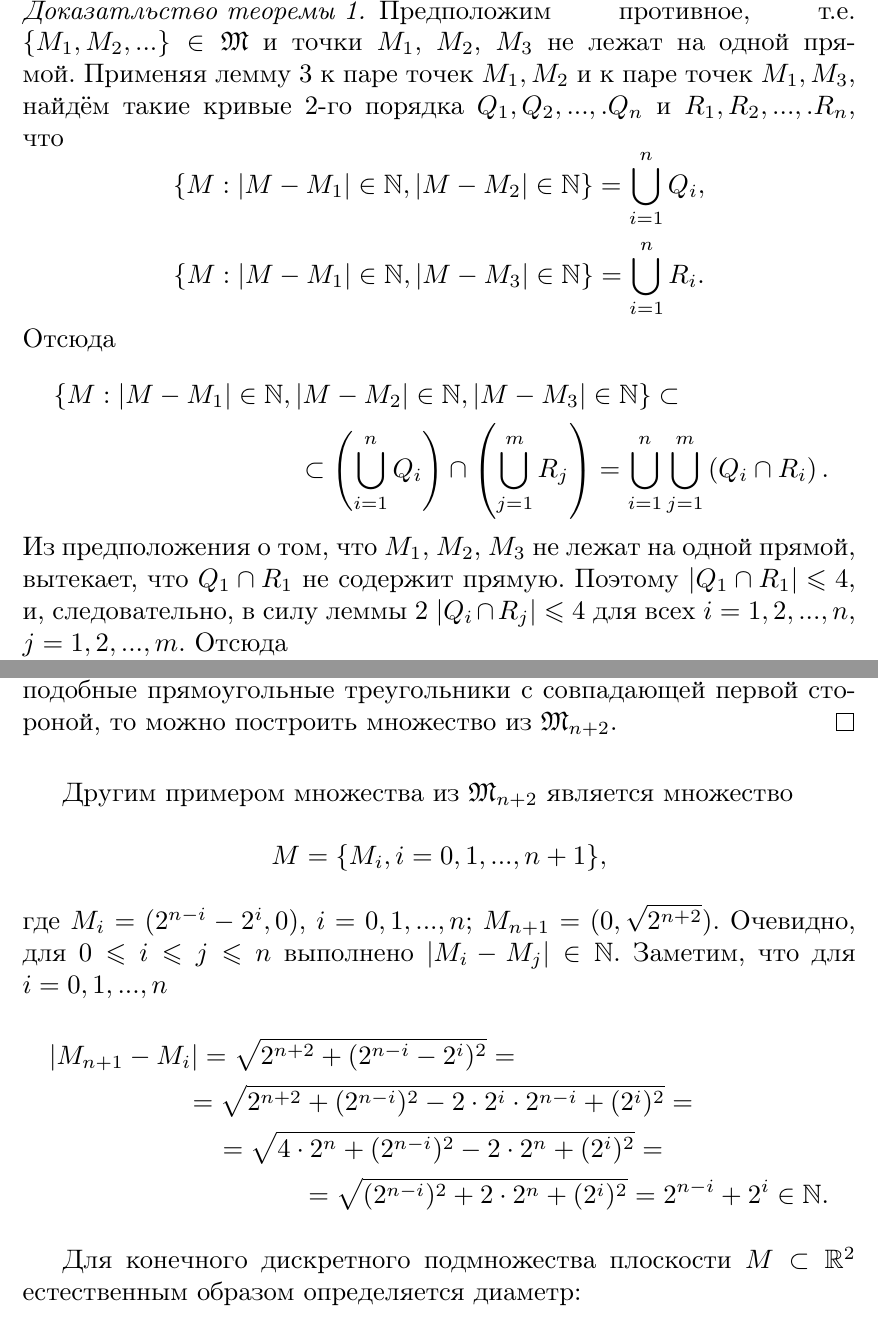
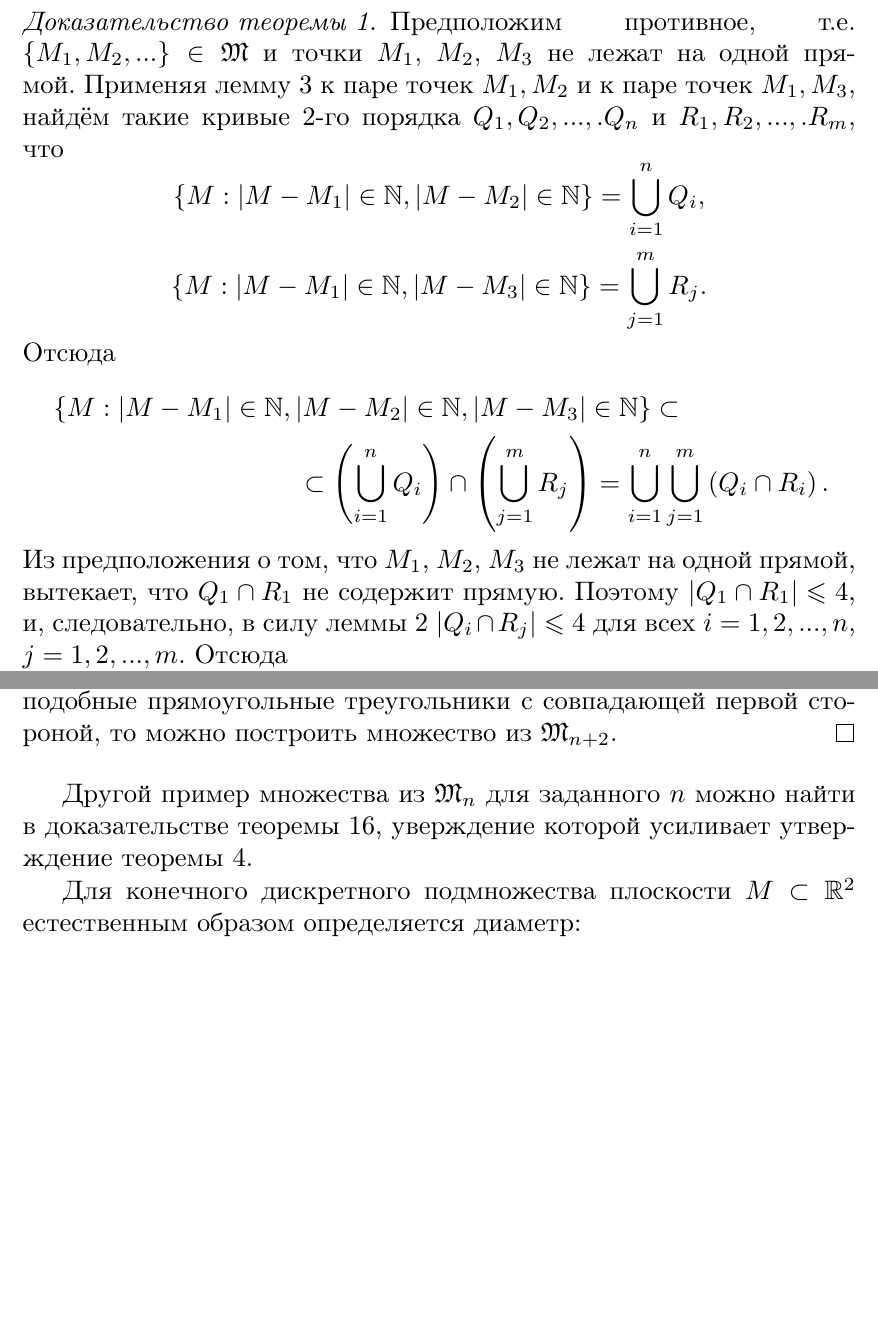
Before and after one commit to nickkolok/sct-statya, a LaTeX thesis (vmmsh-2018/AvdeevNN.tex, which reads vmmsh-2018/IntroBySemenov.tex): two parts of pages 3 and 4 of 19 before the commit and two parts of pages 3 and 4 of 17 after it, joined at a grey line, cut so that both start at the same text, the shorter picture padded with empty space. Compiled offline with pdfLaTeX.

Commit message:
[vmmsh] Iteration - intro

```diff
--- a/vmmsh-2018/IntroBySemenov.tex
+++ b/vmmsh-2018/IntroBySemenov.tex
@@ -101,14 +101,14 @@ $
 	есть объединение $n$ кривых второго порядка.
 \end{proof}
 
-\begin{proof}[Доказатльство теоремы \ref{thmErdos}]
+\begin{proof}[Доказательство теоремы \ref{thmErdos}]
 	Предположим противное,
 	т.е. $\{M_1, M_2, ... \}\in\mathfrak{M}$
 	и точки $M_1$, $M_2$, $M_3$ не лежат на одной прямой.
 	Применяя лемму~\ref{thm:quadCurveFamily}
 	к паре точек $M_1, M_2$ и к паре точек $M_1, M_3$,
 	найдём такие кривые 2-го порядка
-	$Q_1, Q_2,...,.Q_n$ и $R_1, R_2,...,.R_n$, что
+	$Q_1, Q_2,...,.Q_n$ и $R_1, R_2,...,.R_m$, что
 	\begin{equation*}
 		\left\{
 			M: |M-M_1|\in\mathbb{N}, |M-M_2|\in\mathbb{N}
@@ -120,7 +120,7 @@ $
 		\left\{
 			M: |M-M_1|\in\mathbb{N}, |M-M_3|\in\mathbb{N}
 		\right\}
-		=\bigcup_{i=1}^n R_i
+		=\bigcup_{j=1}^m R_j
 		.
 	\end{equation*}
 	Отсюда
@@ -166,6 +166,7 @@ $
 $|M|=n$ и $M \not\subset L$ для любой прямой $L \subset\mathbb{R}^2$.
 
 \begin{theorem}
+	\label{thm:power_exist}
 	Для любого $n\in\mathbb{N}$ выполнено $\mathfrak{M}_n\neq\varnothing$.
 \end{theorem}
 
@@ -190,30 +191,6 @@ $|M|=n$ и $M \not\subset L$ для любой прямой $L \subset\mathbb{R}
 	то можно построить множество из $\mathfrak{M}_{n+2}$.
 \end{proof}
 
-Другим примером множества из $\mathfrak{M}_{n+2}$ является множество
-\begin{equation*}
-	M = \{M_i, i =0,1,...,n+1\},
-\end{equation*}
-где
-$M_i = (2^{n-i}-2^i,0)$, $i=0,1,...,n$;
-$M_{n+1} = (0,\sqrt{2^{n+2}})$.
-Очевидно, для $0\leqslant i \leqslant j \leqslant n$ выполнено
-$|M_i- M_j|\in\mathbb{N}$.
-Заметим, что для $i=0,1,...,n$
-\begin{multline*}
-	|M_{n+1} - M_i| =
-	\sqrt{2^{n+2} + (2^{n-i}-2^i)^2}
-	=
-	\\=
-	\sqrt{2^{n+2} + (2^{n-i})^2 - 2\cdot 2^i \cdot 2^{n-i} + (2^i)^2}
-	=
-	\\=
-	\sqrt{4\cdot 2^{n} + (2^{n-i})^2 - 2\cdot 2^{n} + (2^i)^2}
-	=
-	\\=
-	\sqrt{(2^{n-i})^2 + 2\cdot 2^{n} + (2^i)^2}
-	=
-	2^{n-i} + 2^i
-	\in\mathbb{N}
-	.
-\end{multline*}
+Другой пример множества из $\mathfrak{M}_{n}$ для заданного $n$
+можно найти в доказательстве теоремы~\ref{thm:power_char_exist},
+уверждение которой усиливает утверждение теоремы~\ref{thm:power_exist}.
```
Also changed, not shown: vmmsh-2018/ReviewChar.tex (+1 -0 lines).
